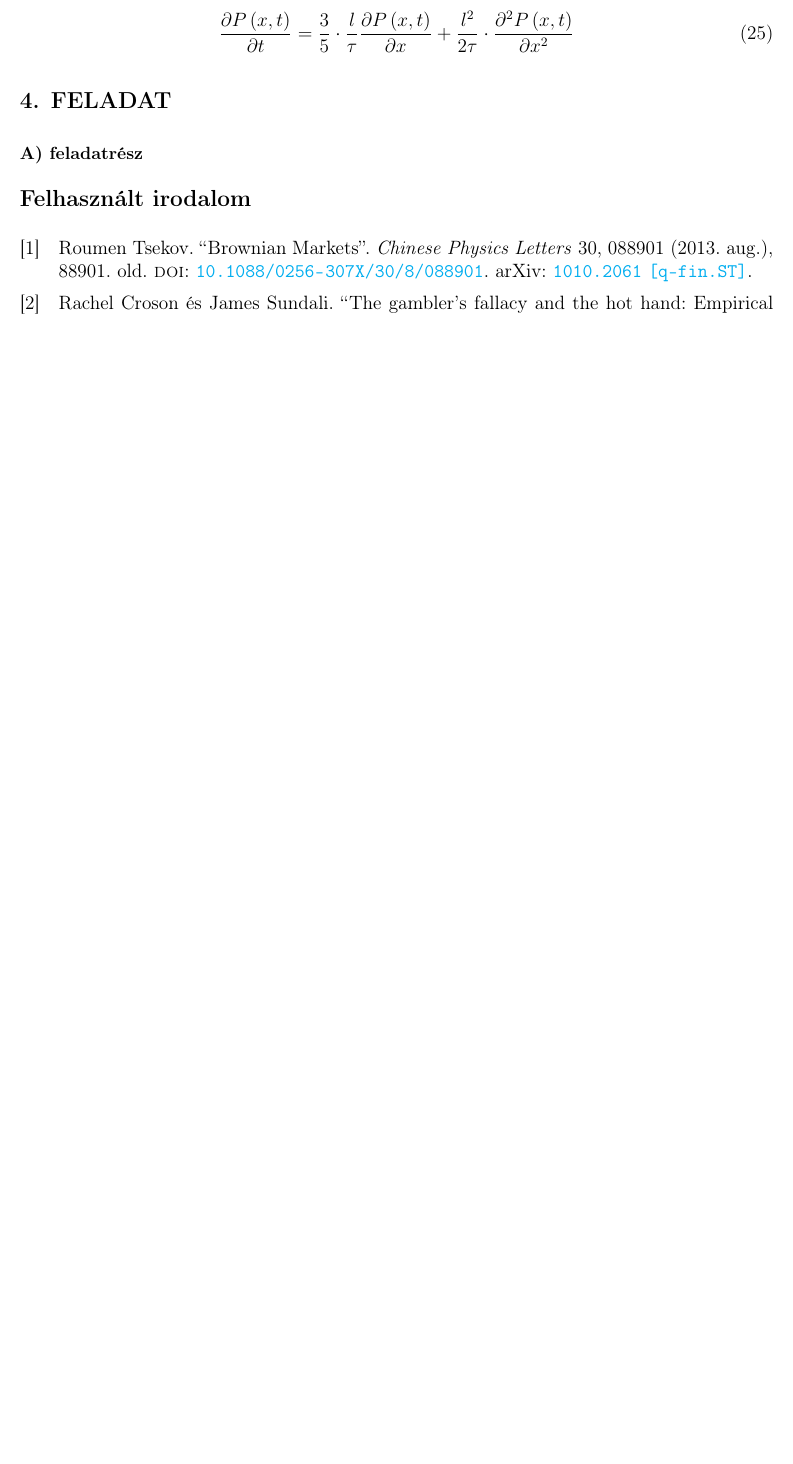
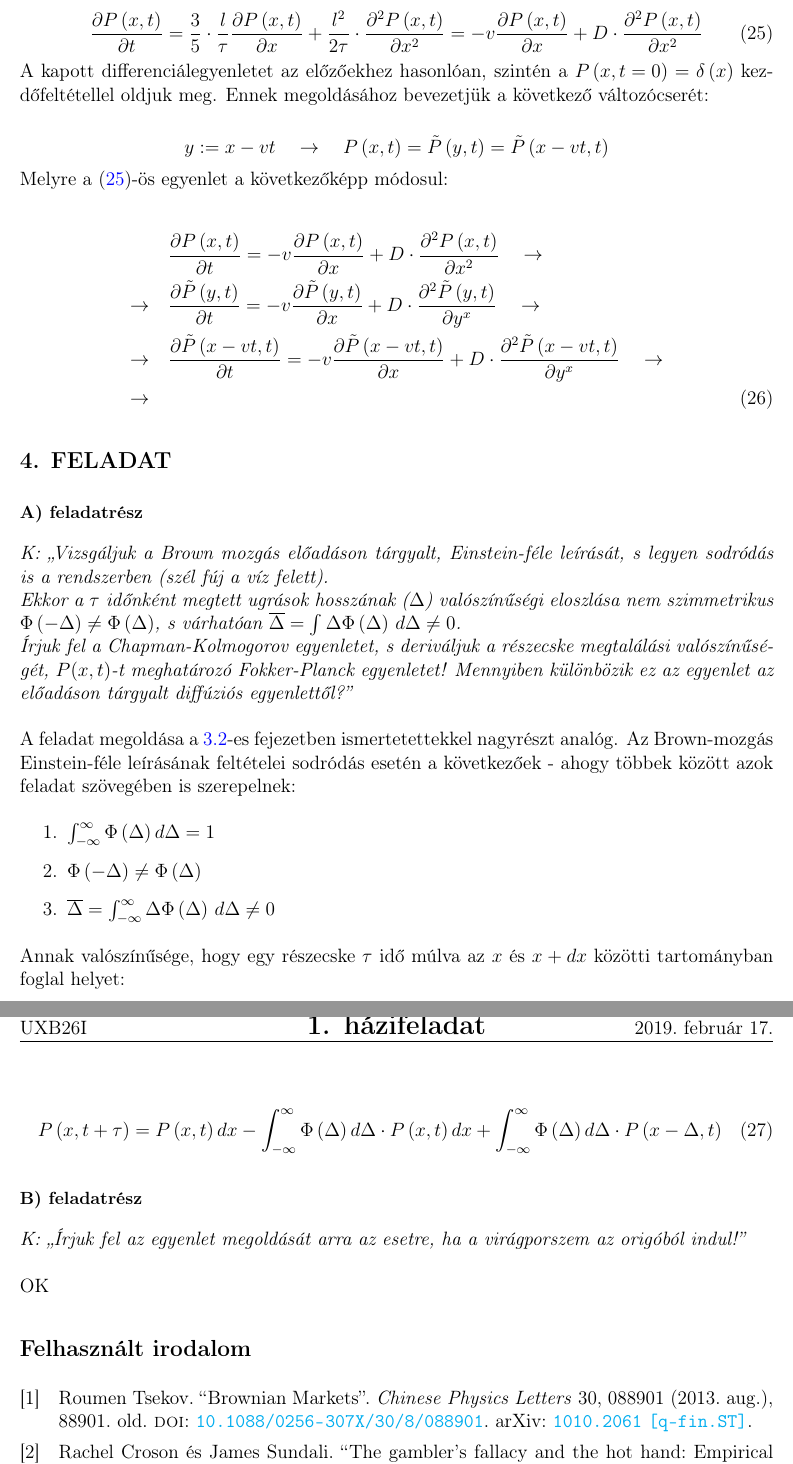
Before and after one commit to masterdesky/ELTE-stochastic-processes-2019, a LaTeX problem sheet (Homework 1/src/main.tex, which reads Homework 1/src/feladat3.tex, Homework 1/src/feladat4.tex, Homework 1/src/preamble.tex): part of page 5 of 5 before the commit and two parts of pages 6 and 7 of 7 after it, the two joined at a grey line, cut so that both start at the same text, the shorter picture padded with empty space. Compiled offline with pdfLaTeX.

Commit message:
first day done

```diff
--- a/Homework 1/src/feladat3.tex
+++ b/Homework 1/src/feladat3.tex
@@ -158,8 +163,33 @@ Elvégezve a (\ref{eq:10})-(\ref{eq:15}) egyenletekhez hasonlóan a Kramer--Moya
 \end{equation}
 Ezt az egyenletet rendezve a következő alakot kapjuk az előző alfejezet végén leírtak alapján:
 
-\begin{equation}
+\begin{equation} \label{eq:25}
     \frac{\partial P \left( x, t \right)}{\partial t}
     =
     \frac{3}{5} * \frac{l}{\tau} \frac{\partial P \left( x, t \right)}{\partial x} + \frac{l^{2}}{2 \tau} * \frac{\partial^{2} P \left( x, t \right)}{\partial x^{2}}
+    =
+    - v \frac{\partial P \left( x, t \right)}{\partial x} + D * \frac{\partial^{2} P \left( x, t \right)}{\partial x^{2}}
 \end{equation}
+A kapott differenciálegyenletet az előzőekhez hasonlóan, szintén a $P \left( x, t=0 \right) = \delta \left( x \right)$ kezdőfeltétellel oldjuk meg. Ennek megoldásához bevezetjük a következő változócserét:
+
+\begin{equation*}
+    y := x -vt
+    \quad \to \quad
+    P \left( x, t \right) = \tilde{P} \left( y, t \right) = \tilde{P} \left( x - vt, t \right)
+\end{equation*}
+Melyre a (\ref{eq:25})-ös egyenlet a következőképp módosul:
+
+\begin{align} \label{eq:26}
+    &\frac{\partial P \left( x, t \right)}{\partial t}
+    =
+    - v \frac{\partial P \left( x, t \right)}{\partial x} + D * \frac{\partial^{2} P \left( x, t \right)}{\partial x^{2}} \quad \to \nonumber \\
+    \to \quad &
+    \frac{\partial \tilde{P} \left( y, t \right)}{\partial t}
+    =
+    - v \frac{\partial \tilde{P} \left( y, t \right)}{\partial x} + D * \frac{\partial^{2} \tilde{P} \left( y, t \right)}{\partial y^{x}} \quad \to \nonumber \\
+    \to \quad &
+    \frac{\partial \tilde{P} \left( x - vt, t \right)}{\partial t}
+    =
+    - v \frac{\partial \tilde{P} \left( x - vt, t \right)}{\partial x} + D * \frac{\partial^{2} \tilde{P} \left( x - vt, t \right)}{\partial y^{x}} \quad \to \nonumber \\
+    \to \quad &
+\end{align}
--- a/Homework 1/src/feladat4.tex
+++ b/Homework 1/src/feladat4.tex
@@ -1,2 +1,24 @@
 \section{}
 \subsection*{A) feladatrész}
+\quest{Vizsgáljuk a Brown mozgás előadáson tárgyalt, Einstein-féle leírását, s legyen sodródás is a rendszerben (szél fúj a víz felett). \\
+Ekkor a $\tau$ időnként megtett ugrások hosszának ($\Delta$) valószínűségi eloszlása nem szimmetrikus $\Phi \left( - \Delta \right) \neq \Phi \left( \Delta \right)$, s várhatóan $\overline{\Delta} = \int{\Delta \Phi \left( \Delta \right)\, d \Delta} \neq 0$. \\
+Írjuk fel a Chapman-Kolmogorov egyenletet, s deriváljuk a részecske megtalálási valószínűségét, $P(x, t)$-t meghatározó Fokker-Planck egyenletet! Mennyiben különbözik ez az egyenlet az előadáson tárgyalt diffúziós egyenlettől?}
+\\ \\
+A feladat megoldása a \ref{subsec:3.2}-es fejezetben ismertetettekkel nagyrészt analóg. Az Brown-mozgás Einstein-féle leírásának feltételei sodródás esetén a következőek - ahogy többek között azok feladat szövegében is szerepelnek:
+
+\begin{enumerate}
+    \item $\int_{-\infty}^{\infty} \Phi \left( \Delta \right) d \Delta = 1$
+    \item $\Phi \left( - \Delta \right) \neq \Phi \left( \Delta \right)$
+    \item $\overline{\Delta} = \int_{- \infty}^{\infty} \Delta \Phi \left( \Delta \right)\, d \Delta \neq 0$
+\end{enumerate}
+Annak valószínűsége, hogy egy részecske $\tau$ idő múlva az $x$ és $x + dx$ közötti tartományban foglal helyet:
+
+\begin{equation}
+    P \left( x, t + \tau \right) = P \left( x, t \right) dx - \int_{-\infty}^{\infty} \Phi \left( \Delta \right) d \Delta * P \left( x, t \right) dx + \int_{-\infty}^{\infty} \Phi \left( \Delta \right) d \Delta * P \left( x - \Delta, t \right)
+\end{equation}
+
+
+\subsection*{B) feladatrész}
+\quest{Írjuk fel az egyenlet megoldását arra az esetre, ha a virágporszem az origóból indul!}
+\\ \\
+OK
--- a/Homework 1/src/preamble.tex
+++ b/Homework 1/src/preamble.tex
@@ -41,6 +41,9 @@
 % Double underline
 \def\doubleunderline#1{\underline{\underline{#1}}}
 
+% Question
+\def\quest#1{\emph{K: \q{#1}}}
+
 % Headers/footers
 \setlength{\parindent}{0.0in}
 \setlength{\parskip}{0.05in}
```
Also changed, not shown: Homework 1/src/feladat1.tex (+6 -1 lines), Homework 1/src/feladat2.tex (+5 -1 lines), Homework 1/Stochastic Processes - 1.pdf (added), Homework 1/src/feladat3.tex (31 more changed lines).
